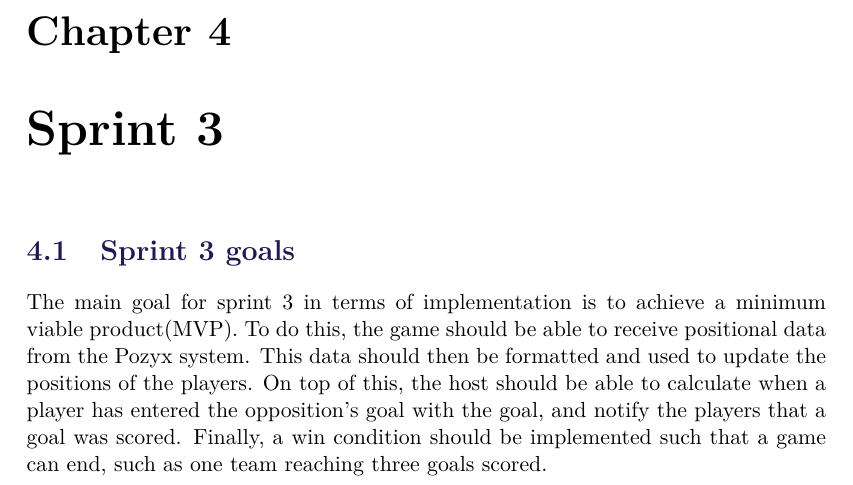
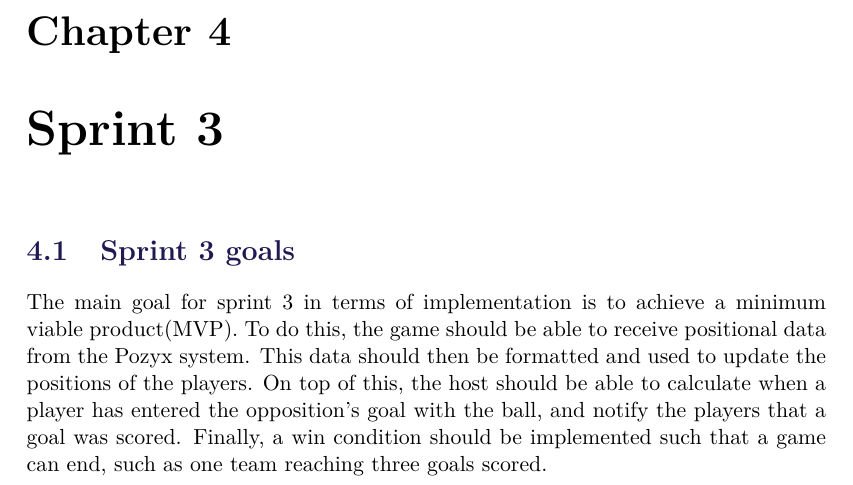
Before and after one commit to SW8-Bajs/report, a LaTeX thesis (master.tex, which reads sections/sprint-3/sprint3-goal.tex): part of page 49 of 71, cut so that both start at the same text. Compiled offline with pdfLaTeX.

Commit message:
Update sections/sprint-3/sprint3-goal.tex
Co-Authored-By: andpaacoke <and8700and@gmail.com>

```diff
--- a/sections/sprint-3/sprint3-goal.tex
+++ b/sections/sprint-3/sprint3-goal.tex
@@ -2,5 +2,5 @@
 The main goal for sprint 3 in terms of implementation is to achieve a minimum viable product(MVP).
 To do this, the game should be able to receive positional data from the Pozyx system.
 This data should then be formatted and used to update the positions of the players.
-On top of this, the host should be able to calculate when a player has entered the opposition's goal with the goal, and notify the players that a goal was scored.
+On top of this, the host should be able to calculate when a player has entered the opposition's goal with the ball, and notify the players that a goal was scored.
 Finally, a win condition should be implemented such that a game can end, such as one team reaching three goals scored.
```
